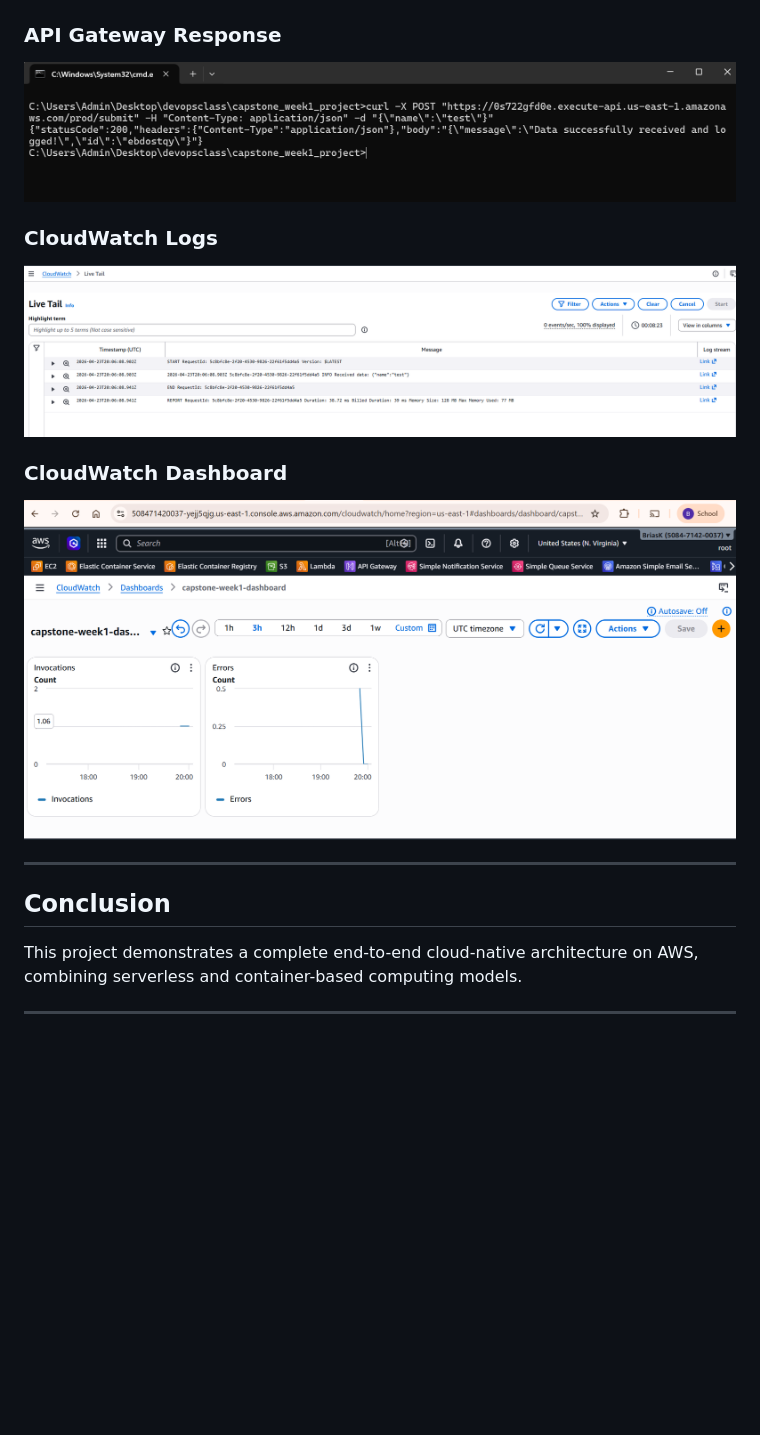
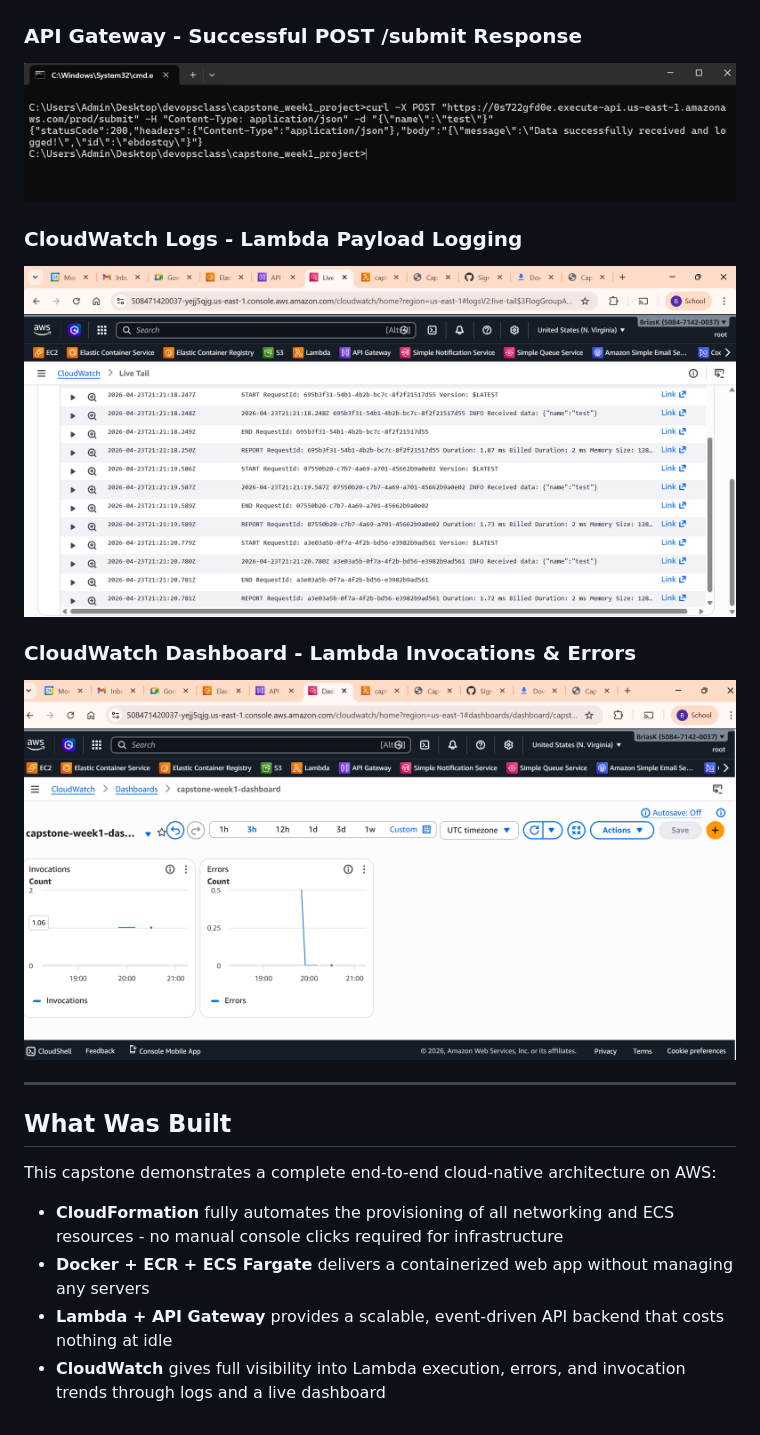
Before and after one commit to briasbk/capstone_week1_project, a Markdown page: Readme.md, the part around the change printed below. Drawn GitHub-style; pictures changed too: screenshots/CLoudWatch-logs.png, screenshots/CloudWatch-Dashboards.png; blank space fills up the shorter version.

```diff
--- a/Readme.md
+++ b/Readme.md
@@ -203,22 +216,25 @@ curl -X POST "https://<api-id>.execute-api.us-east-1.amazonaws.com/prod/submit"
 
 <img src="screenshots/ECS-running-on-browser.png" width="750"/>
 
-### API Gateway Response
+### API Gateway - Successful POST /submit Response
 
 <img src="screenshots/API-gateway-response.png" width="750"/>
 
-### CloudWatch Logs
+### CloudWatch Logs - Lambda Payload Logging
 
 <img src="screenshots/CLoudWatch-logs.png" width="750"/>
 
-### CloudWatch Dashboard
+### CloudWatch Dashboard - Lambda Invocations & Errors
 
 <img src="screenshots/CloudWatch-Dashboards.png" width="750"/>
 
 ---
 
-## Conclusion
+## What Was Built
 
-This project demonstrates a complete end-to-end cloud-native architecture on AWS, combining serverless and container-based computing models.
+This capstone demonstrates a complete end-to-end cloud-native architecture on AWS:
 
----
+- **CloudFormation** fully automates the provisioning of all networking and ECS resources - no manual console clicks required for infrastructure
+- **Docker + ECR + ECS Fargate** delivers a containerized web app without managing any servers
+- **Lambda + API Gateway** provides a scalable, event-driven API backend that costs nothing at idle
+- **CloudWatch** gives full visibility into Lambda execution, errors, and invocation trends through logs and a live dashboard
```
Also changed, not shown: other parts of Readme.md (+135 -122 lines), 1 other file.
